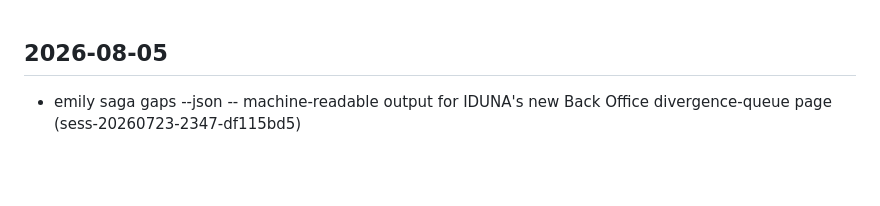
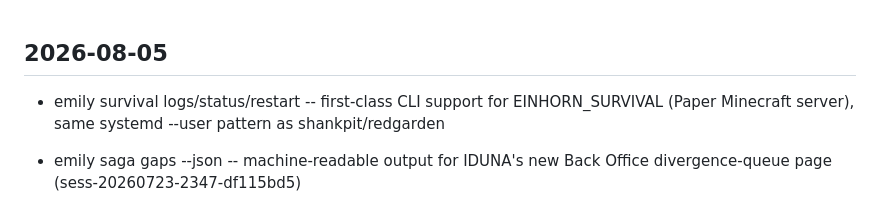
Before and after one commit to emilyspringerton/emily.cli, a Markdown page: CHANGELOG.md, the part around the change. GitHub-like rendering; blank space fills up the shorter version.

Commit message:
docs: changelog for emily survival command

```diff
--- a/CHANGELOG.md
+++ b/CHANGELOG.md
@@ -1,4 +1,6 @@
 ## 2026-08-05
+- emily survival logs/status/restart -- first-class CLI support for EINHORN_SURVIVAL (Paper Minecraft server), same systemd --user pattern as shankpit/redgarden
+
 - emily saga gaps --json -- machine-readable output for IDUNA's new Back Office divergence-queue page (sess-20260723-2347-df115bd5)
 
 - emily saga gaps --repo <path> -- saga.manifest.yaml format + CI gaps report (S143-02): claim-without-code (vaporware debt) + code-without-claim (dark matter) detection (sess-20260723-2347-df115bd5)
```
